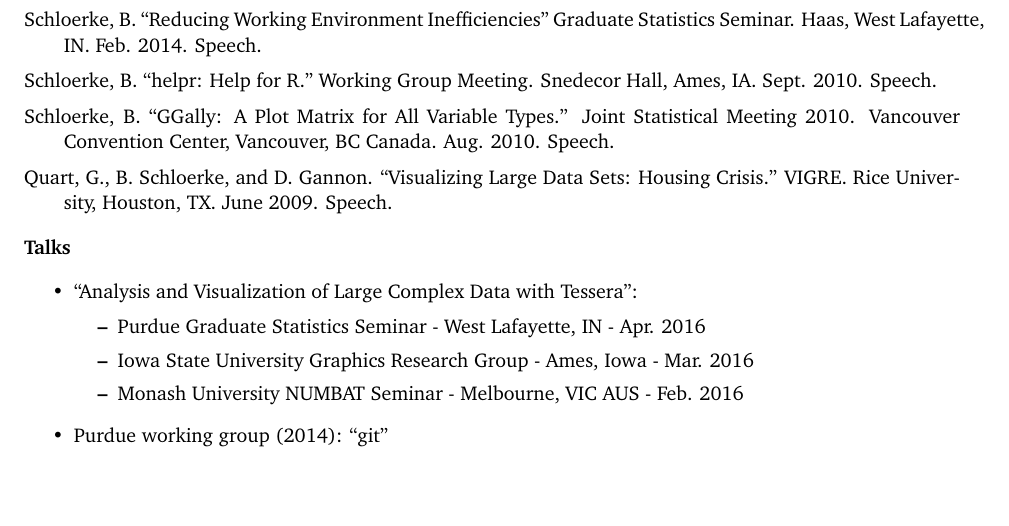
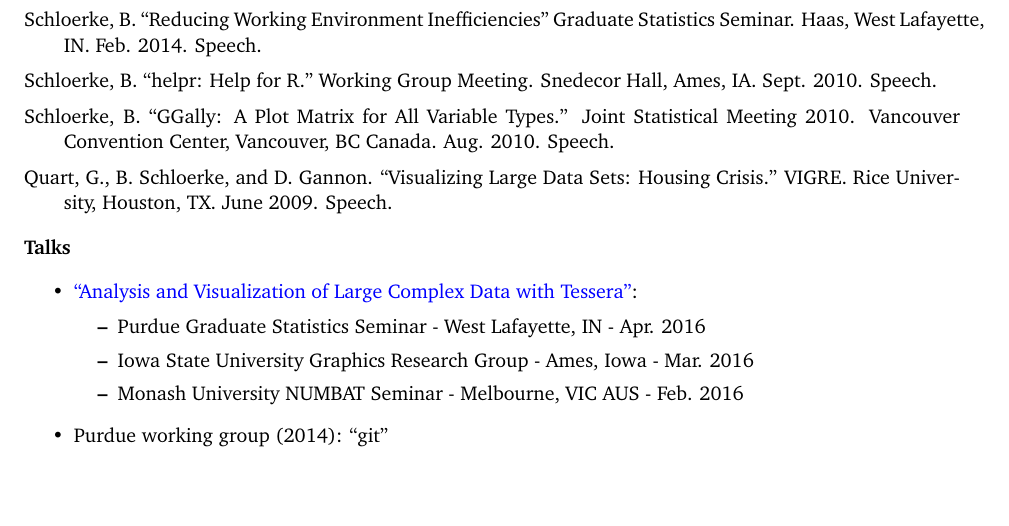
Before and after one commit to schloerke/CV, a LaTeX CV (BarretCV.tex): part of page 2 of 8, cut so that both start at the same text. Compiled offline with pdfLaTeX.

Commit message:
give slides link to tessera talks

```diff
--- a/BarretCV.tex
+++ b/BarretCV.tex
@@ -220,13 +220,12 @@ Fall 2006 - \newline Spring 2010\\[0.5em]
     \hangindent=2em
     Schloerke, B. ``GGally: A Plot Matrix for All Variable Types.'' Joint Statistical Meeting 2010. Vancouver  Convention Center, Vancouver, BC Canada. Aug. 2010. Speech.
 
-
     \hangindent=2em
     Quart, G., B. Schloerke, and D. Gannon. ``Visualizing Large Data Sets: Housing Crisis.'' VIGRE. Rice  University, Houston, TX. June 2009. Speech.
 
   \subsection{Talks}
     \begin{itemize}
-    	\item ``Analysis and Visualization of Large Complex Data with Tessera'':
+    	\item \href{https://slides.com/schloerke/tessera-purdue-2016-4-7}{``Analysis and Visualization of Large Complex Data with Tessera''}:
 		\begin{itemize}
 			\item Purdue Graduate Statistics Seminar - West Lafayette, IN - Apr. 2016
 			\item Iowa State University Graphics Research Group - Ames, Iowa - Mar. 2016
```
